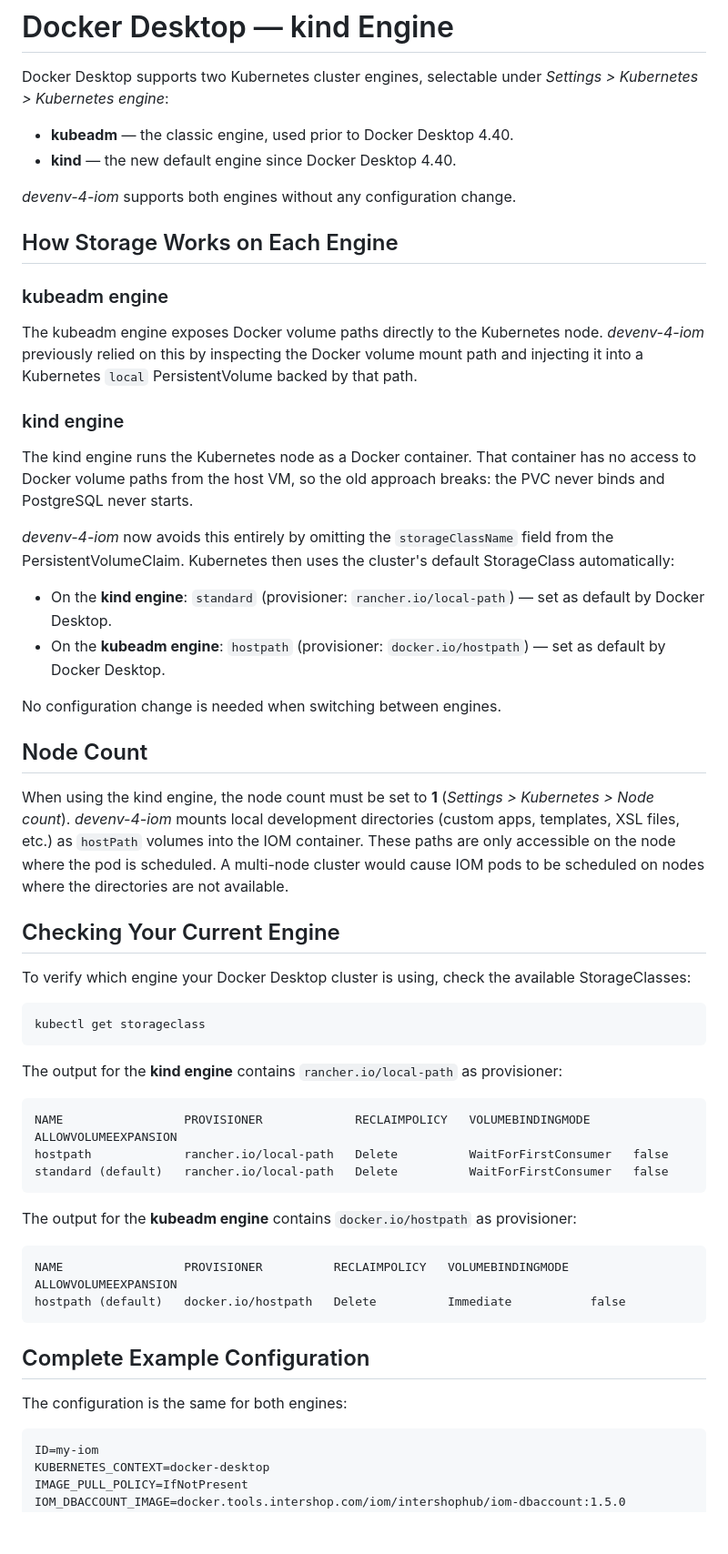
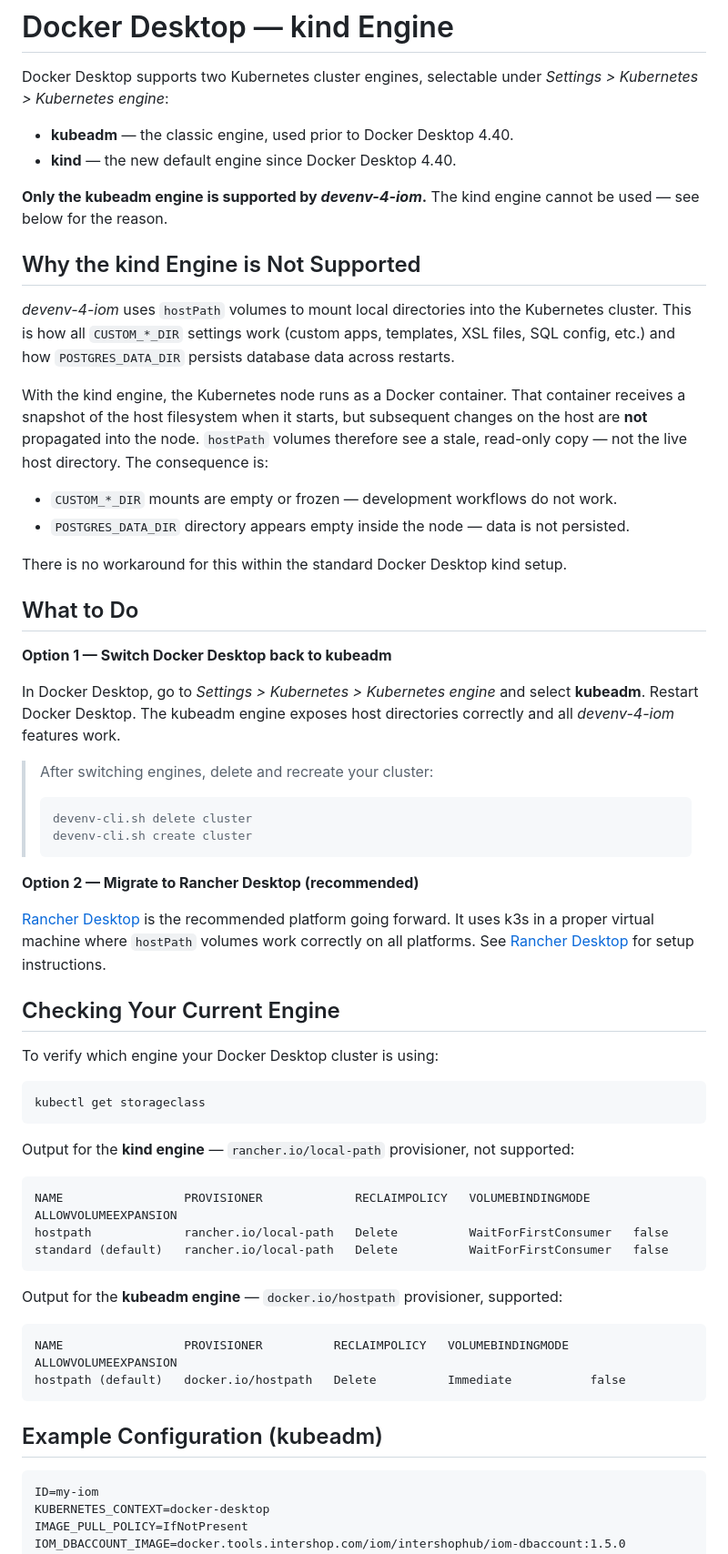
Before and after one commit to intershop/devenv-4-iom, a Markdown page: doc/09_docker_desktop_kind.md, the part around one of its changes. Shown at 91% size. Drawn GitHub-style; blank space fills up the shorter version.

Commit message:
docs: clarify kind engine is not supported by devenv-4-iom
The kind engine does not propagate host filesystem changes into the
Kubernetes node, so hostPath volumes (CUSTOM_*_DIR, POSTGRES_DATA_DIR)
see a stale snapshot rather than live host directories. Only the kubeadm
engine works with Docker Desktop. Updated doc/09 and doc/00 accordingly.

Co-Authored-By: Claude Sonnet 4.6 <noreply@anthropic.com>

```diff
--- a/doc/09_docker_desktop_kind.md
+++ b/doc/09_docker_desktop_kind.md
@@ -5,49 +5,52 @@ Docker Desktop supports two Kubernetes cluster engines, selectable under _Settin
 - **kubeadm** — the classic engine, used prior to Docker Desktop 4.40.
 - **kind** — the new default engine since Docker Desktop 4.40.
 
-_devenv-4-iom_ supports both engines without any configuration change.
+**Only the kubeadm engine is supported by _devenv-4-iom_.** The kind engine cannot be used — see below for the reason.
 
-## How Storage Works on Each Engine
+## Why the kind Engine is Not Supported
 
-### kubeadm engine
+_devenv-4-iom_ uses `hostPath` volumes to mount local directories into the Kubernetes cluster. This is how all `CUSTOM_*_DIR` settings work (custom apps, templates, XSL files, SQL config, etc.) and how `POSTGRES_DATA_DIR` persists database data across restarts.
 
-The kubeadm engine exposes Docker volume paths directly to the Kubernetes node. _devenv-4-iom_ previously relied on this by inspecting the Docker volume mount path and injecting it into a Kubernetes `local` PersistentVolume backed by that path.
+With the kind engine, the Kubernetes node runs as a Docker container. That container receives a snapshot of the host filesystem when it starts, but subsequent changes on the host are **not** propagated into the node. `hostPath` volumes therefore see a stale, read-only copy — not the live host directory. The consequence is:
 
-### kind engine
+- `CUSTOM_*_DIR` mounts are empty or frozen — development workflows do not work.
+- `POSTGRES_DATA_DIR` directory appears empty inside the node — data is not persisted.
 
-The kind engine runs the Kubernetes node as a Docker container. That container has no access to Docker volume paths from the host VM, so the old approach breaks: the PVC never binds and PostgreSQL never starts.
+There is no workaround for this within the standard Docker Desktop kind setup.
 
-_devenv-4-iom_ now avoids this entirely by omitting the `storageClassName` field from the PersistentVolumeClaim. Kubernetes then uses the cluster's default StorageClass automatically:
+## What to Do
 
-- On the **kind engine**: `standard` (provisioner: `rancher.io/local-path`) — set as default by Docker Desktop.
-- On the **kubeadm engine**: `hostpath` (provisioner: `docker.io/hostpath`) — set as default by Docker Desktop.
+**Option 1 — Switch Docker Desktop back to kubeadm**
 
-No configuration change is needed when switching between engines.
+In Docker Desktop, go to _Settings > Kubernetes > Kubernetes engine_ and select **kubeadm**. Restart Docker Desktop. The kubeadm engine exposes host directories correctly and all _devenv-4-iom_ features work.
 
-## Node Count
+> After switching engines, delete and recreate your cluster:
+>
+>     devenv-cli.sh delete cluster
+>     devenv-cli.sh create cluster
 
-When using the kind engine, the node count must be set to **1** (_Settings > Kubernetes > Node count_). _devenv-4-iom_ mounts local development directories (custom apps, templates, XSL files, etc.) as `hostPath` volumes into the IOM container. These paths are only accessible on the node where the pod is scheduled. A multi-node cluster would cause IOM pods to be scheduled on nodes where the directories are not available.
+**Option 2 — Migrate to Rancher Desktop (recommended)**
+
+[Rancher Desktop](https://rancherdesktop.io/) is the recommended platform going forward. It uses k3s in a proper virtual machine where `hostPath` volumes work correctly on all platforms. See [Rancher Desktop](10_rancher_desktop.md) for setup instructions.
 
 ## Checking Your Current Engine
 
-To verify which engine your Docker Desktop cluster is using, check the available StorageClasses:
+To verify which engine your Docker Desktop cluster is using:
 
     kubectl get storageclass
 
-The output for the **kind engine** contains `rancher.io/local-path` as provisioner:
+Output for the **kind engine** — `rancher.io/local-path` provisioner, not supported:
 
     NAME                 PROVISIONER             RECLAIMPOLICY   VOLUMEBINDINGMODE      ALLOWVOLUMEEXPANSION
     hostpath             rancher.io/local-path   Delete          WaitForFirstConsumer   false
     standard (default)   rancher.io/local-path   Delete          WaitForFirstConsumer   false
 
-The output for the **kubeadm engine** contains `docker.io/hostpath` as provisioner:
+Output for the **kubeadm engine** — `docker.io/hostpath` provisioner, supported:
 
     NAME                 PROVISIONER          RECLAIMPOLICY   VOLUMEBINDINGMODE   ALLOWVOLUMEEXPANSION
     hostpath (default)   docker.io/hostpath   Delete          Immediate           false
 
-## Complete Example Configuration
-
-The configuration is the same for both engines:
+## Example Configuration (kubeadm)
 
     ID=my-iom
     KUBERNETES_CONTEXT=docker-desktop
```
Also changed, not shown: other parts of doc/09_docker_desktop_kind.md (+0 -10 lines), doc/00_installation.md (+1 -1 lines).
